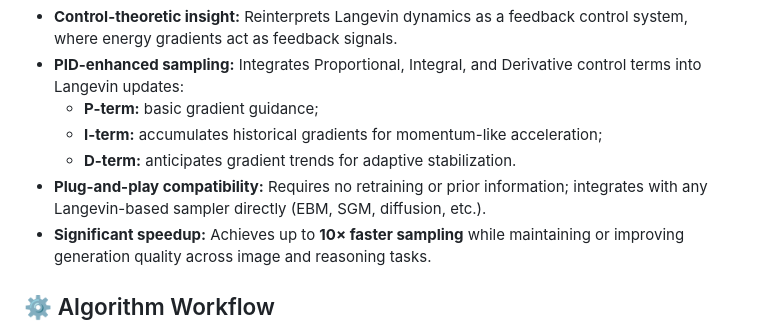
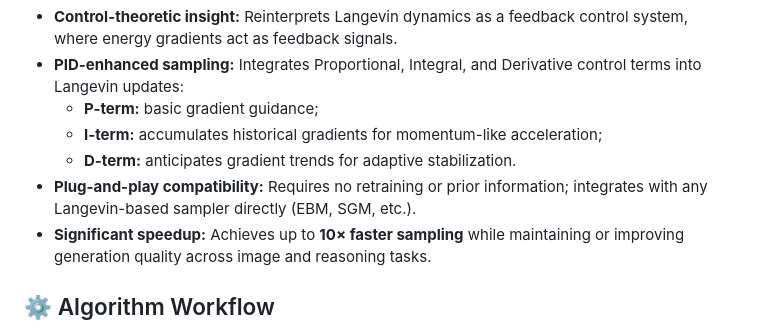
Before and after one commit to tsinghua-fib-lab/PIDLD, a Markdown page: README.md, the part around the change printed below. Drawn GitHub-style.

```diff
--- a/README.md
+++ b/README.md
@@ -14,7 +14,7 @@ This is the official implementation of the paper "PID-controlled Langevin Dynami
   - **P-term:** basic gradient guidance;
   - **I-term:** accumulates historical gradients for momentum-like acceleration;
   - **D-term:** anticipates gradient trends for adaptive stabilization.
-- **Plug-and-play compatibility:** Requires no retraining or prior information; integrates with any Langevin-based sampler directly (EBM, SGM, diffusion, etc.).
+- **Plug-and-play compatibility:** Requires no retraining or prior information; integrates with any Langevin-based sampler directly (EBM, SGM, etc.).
 - **Significant speedup:** Achieves up to **10× faster sampling** while maintaining or improving generation quality across image and reasoning tasks.
 
 
```
Also changed, not shown: other parts of README.md (+4 -4 lines).
